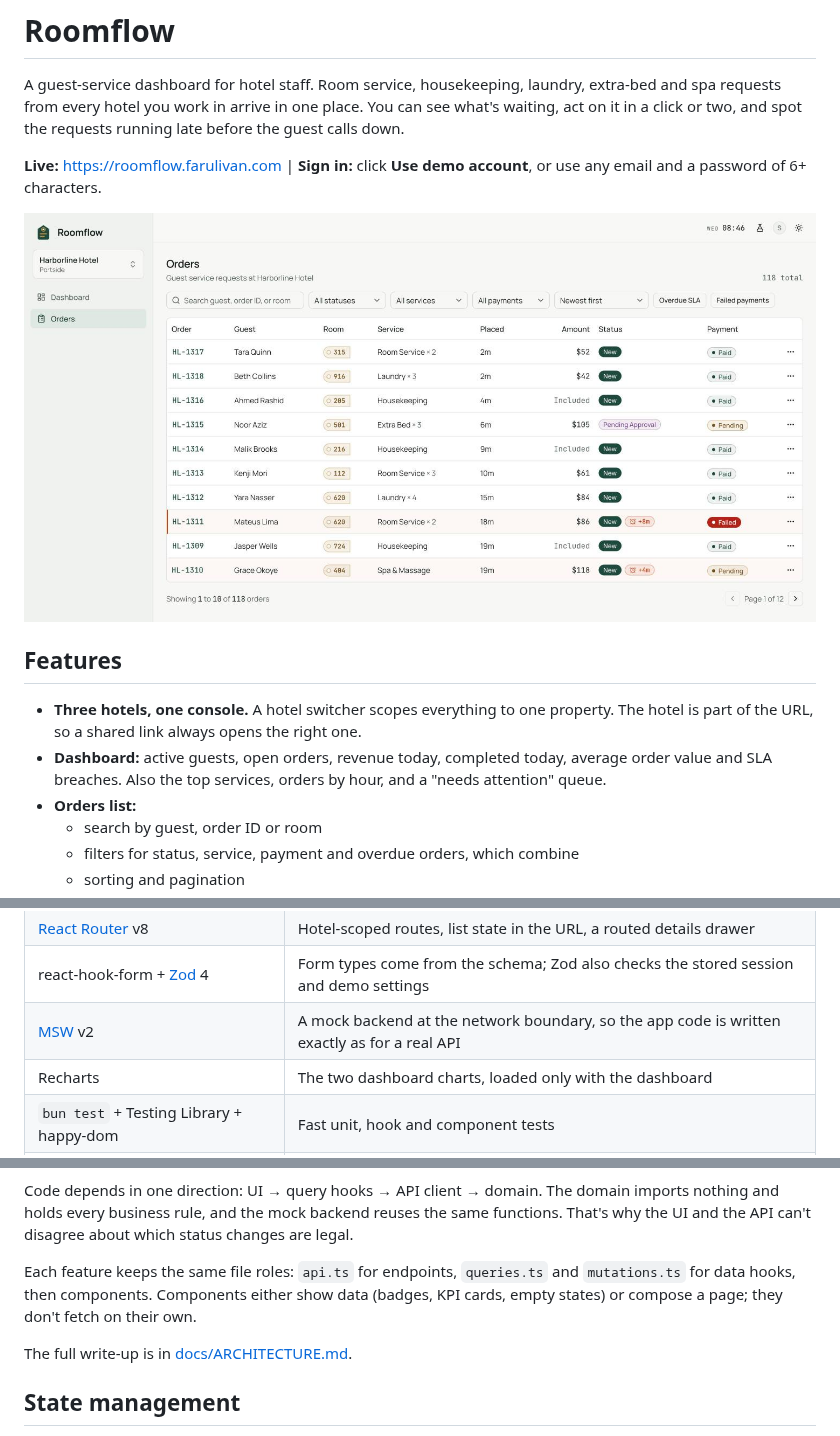
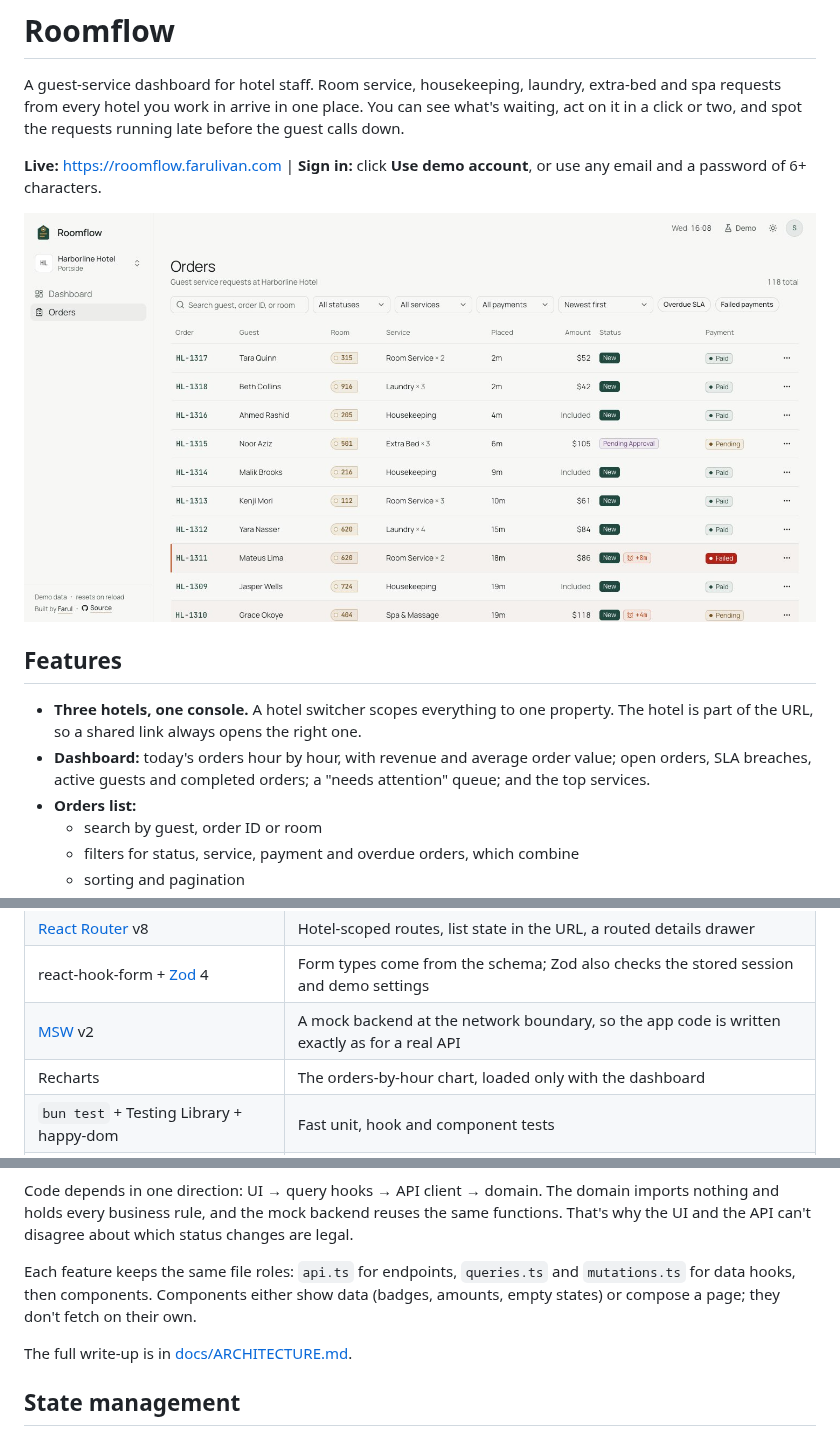
Before and after one commit to farulivan/roomflow, a Markdown page: README.md, 3 parts joined by grey strips. Rendered like a GitHub page; pictures changed too: docs/screenshot.jpg.

```diff
--- a/README.md
+++ b/README.md
@@ -9,7 +9,7 @@ A guest-service dashboard for hotel staff. Room service, housekeeping, laundry,
 ## Features
 
 - **Three hotels, one console.** A hotel switcher scopes everything to one property. The hotel is part of the URL, so a shared link always opens the right one.
-- **Dashboard:** active guests, open orders, revenue today, completed today, average order value and SLA breaches. Also the top services, orders by hour, and a "needs attention" queue.
+- **Dashboard:** today's orders hour by hour, with revenue and average order value; open orders, SLA breaches, active guests and completed orders; a "needs attention" queue; and the top services.
 - **Orders list:**
   - search by guest, order ID or room
   - filters for status, service, payment and overdue orders, which combine
@@ -39,7 +39,7 @@ A guest-service dashboard for hotel staff. Room service, housekeeping, laundry,
 | [React Router](https://reactrouter.com) v8           | Hotel-scoped routes, list state in the URL, a routed details drawer                          |
 | react-hook-form + [Zod](https://zod.dev) 4           | Form types come from the schema; Zod also checks the stored session and demo settings        |
 | [MSW](https://mswjs.io) v2                           | A mock backend at the network boundary, so the app code is written exactly as for a real API |
-| Recharts                                             | The two dashboard charts, loaded only with the dashboard                                     |
+| Recharts                                             | The orders-by-hour chart, loaded only with the dashboard                                     |
 | `bun test` + Testing Library + happy-dom             | Fast unit, hook and component tests                                                          |
 | Cloudflare Workers                                   | Serves the static build from the edge, on the same platform as the domain                    |
 
@@ -85,7 +85,7 @@ src/
 
 Code depends in one direction: UI → query hooks → API client → domain. The domain imports nothing and holds every business rule, and the mock backend reuses the same functions. That's why the UI and the API can't disagree about which status changes are legal.
 
-Each feature keeps the same file roles: `api.ts` for endpoints, `queries.ts` and `mutations.ts` for data hooks, then components. Components either show data (badges, KPI cards, empty states) or compose a page; they don't fetch on their own.
+Each feature keeps the same file roles: `api.ts` for endpoints, `queries.ts` and `mutations.ts` for data hooks, then components. Components either show data (badges, amounts, empty states) or compose a page; they don't fetch on their own.
 
 The full write-up is in [docs/ARCHITECTURE.md](docs/ARCHITECTURE.md).
 
```
Also changed, not shown: docs/ARCHITECTURE.md (+3 -3 lines).
